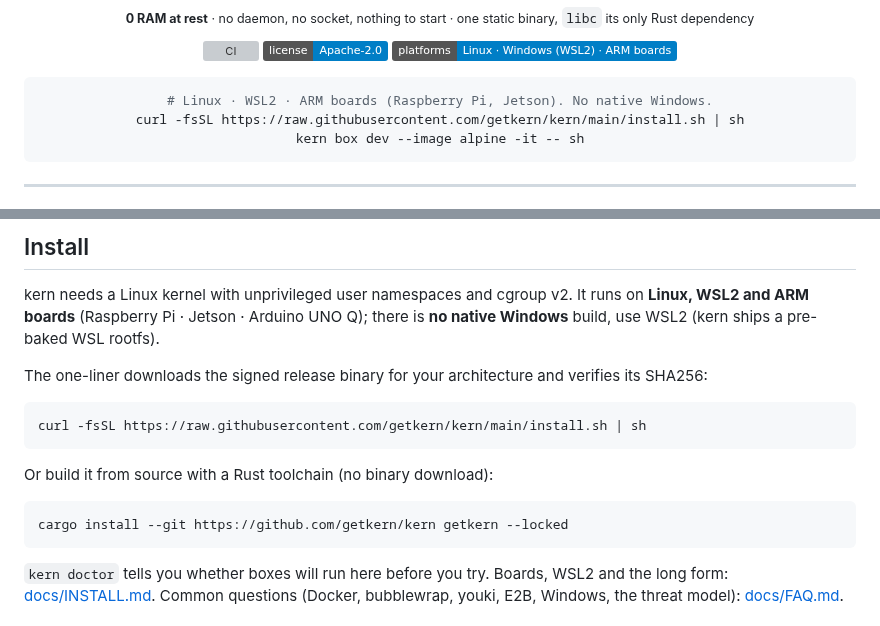
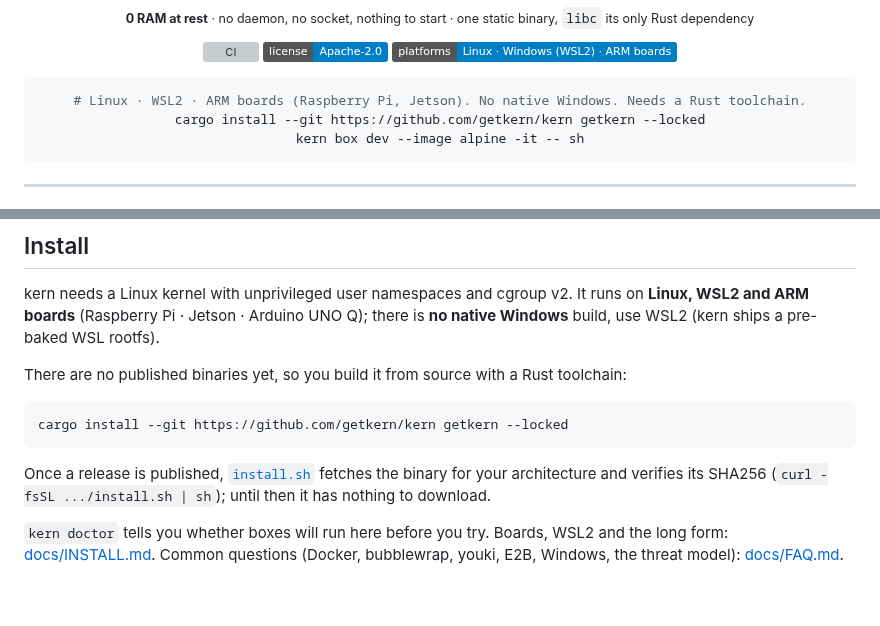
Before and after one commit to getkern/kern, a Markdown page: README.md, 2 parts joined by grey strips. Drawn GitHub-style; badges without logos; blank space fills up the shorter version; grey boxes are pictures that could not be loaded.

Commit message:
docs(readme): lead the install with cargo again until a release exists
The previous commit put the install.sh one-liner above the fold, but there are no published
binaries yet, so that command 404s: reproduced end-to-end (curl | sh -> "download failed - is
latest published for x86_64-unknown-linux-musl?", exit 1). It fails cleanly and leaves nothing
behind, but a README that leads with a command the repo cannot serve is worse than one that asks
for a Rust toolchain: the expectation is higher and the disappointment is immediate.

So cargo is the primary path again, with install.sh named as what it becomes once a release is
published. The parts of that commit that do NOT depend on a release stay: the explicit "no native
Windows, use WSL2" line and the FAQ link. The version stamping in release.yml also stays; it costs
nothing until the first tag exercises it.

````diff
--- a/README.md
+++ b/README.md
@@ -17,8 +17,8 @@
 [![Platforms](https://img.shields.io/badge/platforms-Linux%20%C2%B7%20Windows%20(WSL2)%20%C2%B7%20ARM%20boards-informational.svg)](docs/INSTALL.md)
 
 ```sh
-# Linux · WSL2 · ARM boards (Raspberry Pi, Jetson). No native Windows.
-curl -fsSL https://raw.githubusercontent.com/getkern/kern/main/install.sh | sh
+# Linux · WSL2 · ARM boards (Raspberry Pi, Jetson). No native Windows. Needs a Rust toolchain.
+cargo install --git https://github.com/getkern/kern getkern --locked
 kern box dev --image alpine -it -- sh
 ```
 
@@ -83,17 +83,14 @@ kern needs a Linux kernel with unprivileged user namespaces and cgroup v2. It ru
 and ARM boards** (Raspberry Pi · Jetson · Arduino UNO Q); there is **no native Windows** build, use
 WSL2 (kern ships a pre-baked WSL rootfs).
 
-The one-liner downloads the signed release binary for your architecture and verifies its SHA256:
-
-```sh
-curl -fsSL https://raw.githubusercontent.com/getkern/kern/main/install.sh | sh
-```
-
-Or build it from source with a Rust toolchain (no binary download):
+There are no published binaries yet, so you build it from source with a Rust toolchain:
 
 ```sh
 cargo install --git https://github.com/getkern/kern getkern --locked
 ```
+
+Once a release is published, [`install.sh`](install.sh) fetches the binary for your architecture and
+verifies its SHA256 (`curl -fsSL .../install.sh | sh`); until then it has nothing to download.
 
 `kern doctor` tells you whether boxes will run here before you try. Boards, WSL2 and the long form:
 [docs/INSTALL.md](docs/INSTALL.md). Common questions (Docker, bubblewrap, youki, E2B, Windows, the
````
